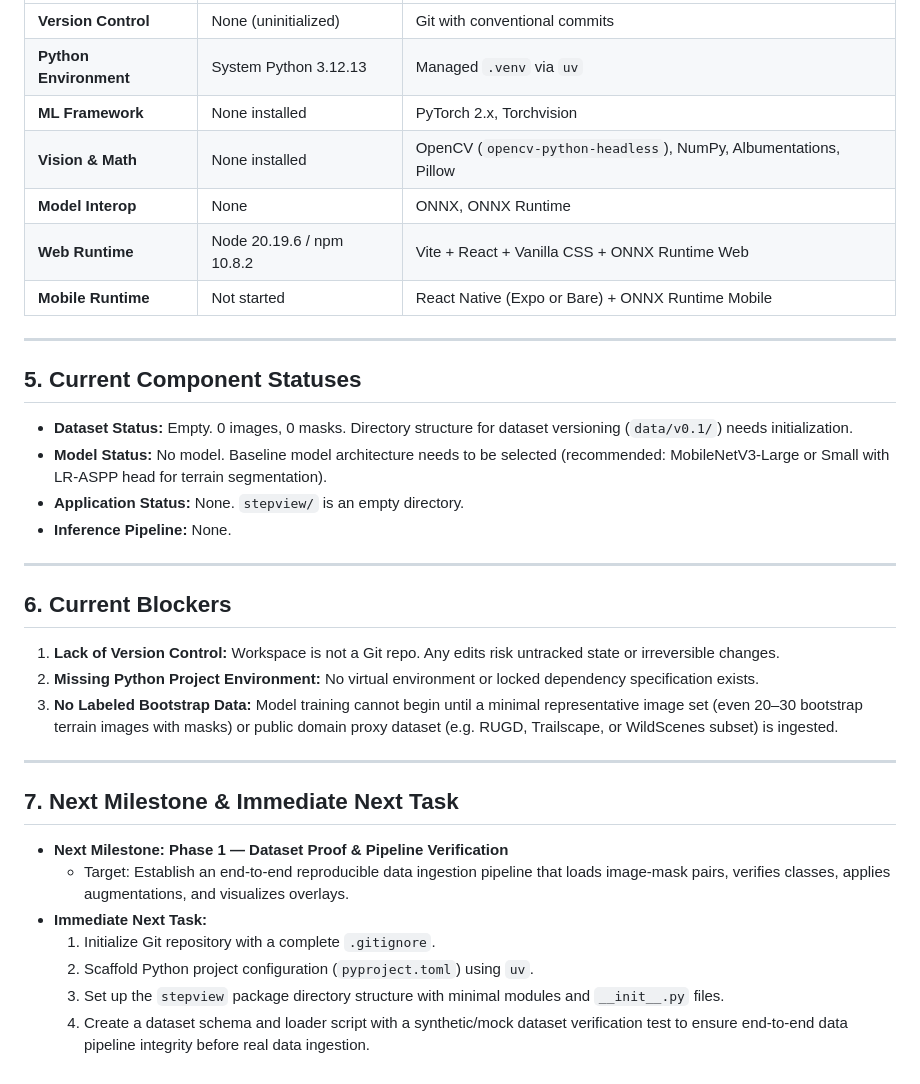
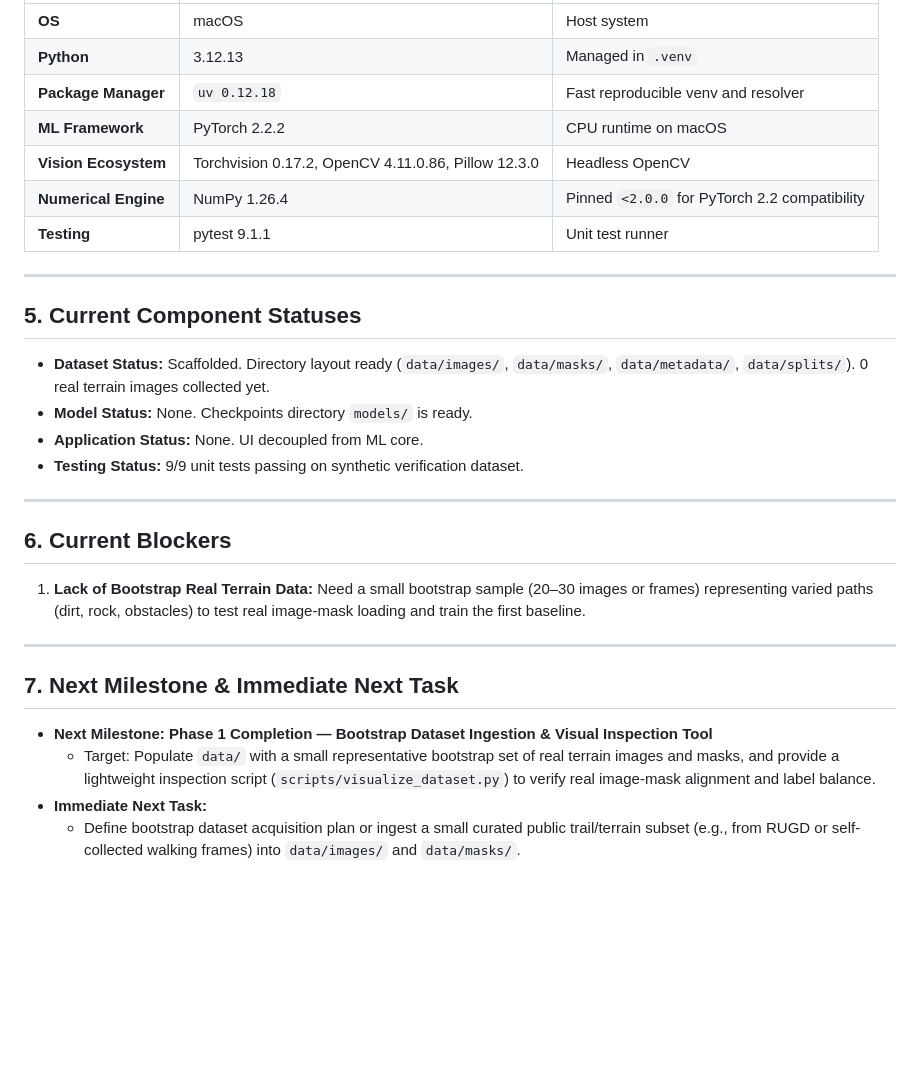
Before and after one commit to mnssoftcode/stepview-ai, a Markdown page: docs/09_PROJECT_STATE.md, the part around one of its changes. Rendered like a GitHub page; blank space fills up the shorter version.

```diff
--- a/docs/09_PROJECT_STATE.md
+++ b/docs/09_PROJECT_STATE.md
@@ -64,37 +69,32 @@
 |---|---|---|
-| **Version Control** | None (uninitialized) | Git with conventional commits |
-| **Python Environment** | System Python 3.12.13 | Managed `.venv` via `uv` |
-| **ML Framework** | None installed | PyTorch 2.x, Torchvision |
-| **Vision & Math** | None installed | OpenCV (`opencv-python-headless`), NumPy, Albumentations, Pillow |
-| **Model Interop** | None | ONNX, ONNX Runtime |
-| **Web Runtime** | Node 20.19.6 / npm 10.8.2 | Vite + React + Vanilla CSS + ONNX Runtime Web |
-| **Mobile Runtime** | Not started | React Native (Expo or Bare) + ONNX Runtime Mobile |
+| **OS** | macOS | Host system |
+| **Python** | 3.12.13 | Managed in `.venv` |
+| **Package Manager** | `uv 0.12.18` | Fast reproducible venv and resolver |
+| **ML Framework** | PyTorch 2.2.2 | CPU runtime on macOS |
+| **Vision Ecosystem** | Torchvision 0.17.2, OpenCV 4.11.0.86, Pillow 12.3.0 | Headless OpenCV |
+| **Numerical Engine** | NumPy 1.26.4 | Pinned `<2.0.0` for PyTorch 2.2 compatibility |
+| **Testing** | pytest 9.1.1 | Unit test runner |
 
 ---
 
 ## 5. Current Component Statuses
 
-* **Dataset Status:** Empty. 0 images, 0 masks. Directory structure for dataset versioning (`data/v0.1/`) needs initialization.
-* **Model Status:** No model. Baseline model architecture needs to be selected (recommended: MobileNetV3-Large or Small with LR-ASPP head for terrain segmentation).
-* **Application Status:** None. `stepview/` is an empty directory.
-* **Inference Pipeline:** None.
+* **Dataset Status:** Scaffolded. Directory layout ready (`data/images/`, `data/masks/`, `data/metadata/`, `data/splits/`). 0 real terrain images collected yet.
+* **Model Status:** None. Checkpoints directory `models/` is ready.
+* **Application Status:** None. UI decoupled from ML core.
+* **Testing Status:** 9/9 unit tests passing on synthetic verification dataset.
 
 ---
 
 ## 6. Current Blockers
 
-1. **Lack of Version Control:** Workspace is not a Git repo. Any edits risk untracked state or irreversible changes.
-2. **Missing Python Project Environment:** No virtual environment or locked dependency specification exists.
-3. **No Labeled Bootstrap Data:** Model training cannot begin until a minimal representative image set (even 20–30 bootstrap terrain images with masks) or public domain proxy dataset (e.g. RUGD, Trailscape, or WildScenes subset) is ingested.
+1. **Lack of Bootstrap Real Terrain Data:** Need a small bootstrap sample (20–30 images or frames) representing varied paths (dirt, rock, obstacles) to test real image-mask loading and train the first baseline.
 
 ---
 
 ## 7. Next Milestone & Immediate Next Task
 
-* **Next Milestone:** **Phase 1 — Dataset Proof & Pipeline Verification**
-  * Target: Establish an end-to-end reproducible data ingestion pipeline that loads image-mask pairs, verifies classes, applies augmentations, and visualizes overlays.
+* **Next Milestone:** **Phase 1 Completion — Bootstrap Dataset Ingestion & Visual Inspection Tool**
+  * Target: Populate `data/` with a small representative bootstrap set of real terrain images and masks, and provide a lightweight inspection script (`scripts/visualize_dataset.py`) to verify real image-mask alignment and label balance.
 * **Immediate Next Task:**
-  1. Initialize Git repository with a complete `.gitignore`.
-  2. Scaffold Python project configuration (`pyproject.toml`) using `uv`.
-  3. Set up the `stepview` package directory structure with minimal modules and `__init__.py` files.
-  4. Create a dataset schema and loader script with a synthetic/mock dataset verification test to ensure end-to-end data pipeline integrity before real data ingestion.
+  * Define bootstrap dataset acquisition plan or ingest a small curated public trail/terrain subset (e.g., from RUGD or self-collected walking frames) into `data/images/` and `data/masks/`.
```
Also changed, not shown: other parts of docs/09_PROJECT_STATE.md (+43 -38 lines).
